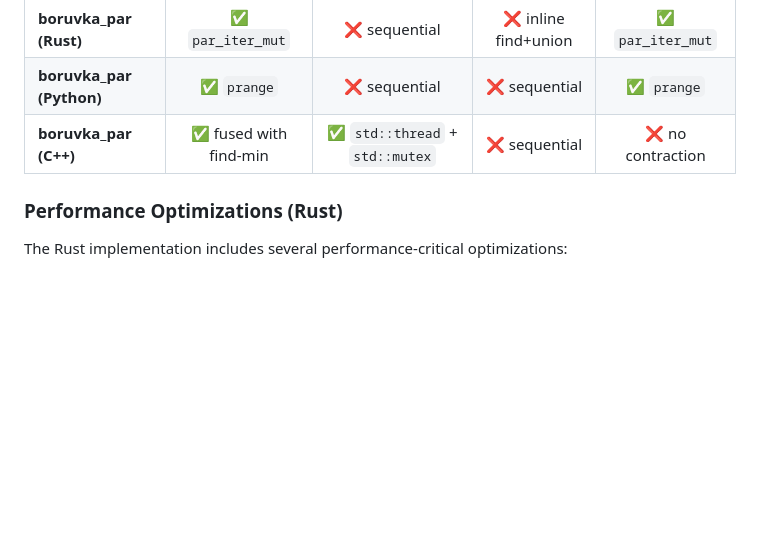
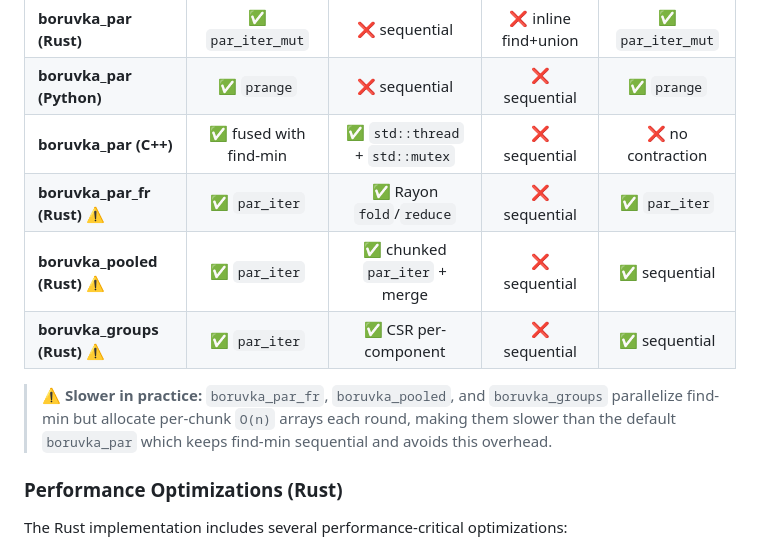
Before and after one commit to nitrogar/kau_CS611, a Markdown page: README.md, the part around the change. Drawn GitHub-style; blank space fills up the shorter version.

Commit message:
docs: add performance benchmarks and notes for experimental Boruvka variants to README

```diff
--- a/README.md
+++ b/README.md
@@ -300,6 +300,11 @@ The `_nc` variants skip Phase 4 (contraction), scanning ALL original edges every
 | **boruvka_par (Rust)** | ✅ `par_iter_mut` | ❌ sequential | ❌ inline find+union | ✅ `par_iter_mut` |
 | **boruvka_par (Python)** | ✅ `prange` | ❌ sequential | ❌ sequential | ✅ `prange` |
 | **boruvka_par (C++)** | ✅ fused with find-min | ✅ `std::thread` + `std::mutex` | ❌ sequential | ❌ no contraction |
+| **boruvka_par_fr (Rust)** ⚠️ | ✅ `par_iter` | ✅ Rayon `fold`/`reduce` | ❌ sequential | ✅ `par_iter` |
+| **boruvka_pooled (Rust)** ⚠️ | ✅ `par_iter` | ✅ chunked `par_iter` + merge | ❌ sequential | ✅ sequential |
+| **boruvka_groups (Rust)** ⚠️ | ✅ `par_iter` | ✅ CSR per-component | ❌ sequential | ✅ sequential |
+
+> ⚠️ **Slower in practice:** `boruvka_par_fr`, `boruvka_pooled`, and `boruvka_groups` parallelize find-min but allocate per-chunk `O(n)` arrays each round, making them slower than the default `boruvka_par` which keeps find-min sequential and avoids this overhead.
 
 ### Performance Optimizations (Rust)
 
```
